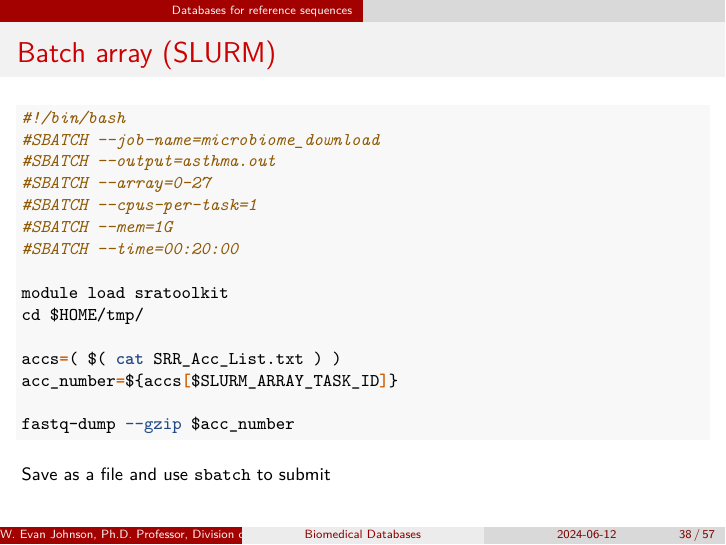
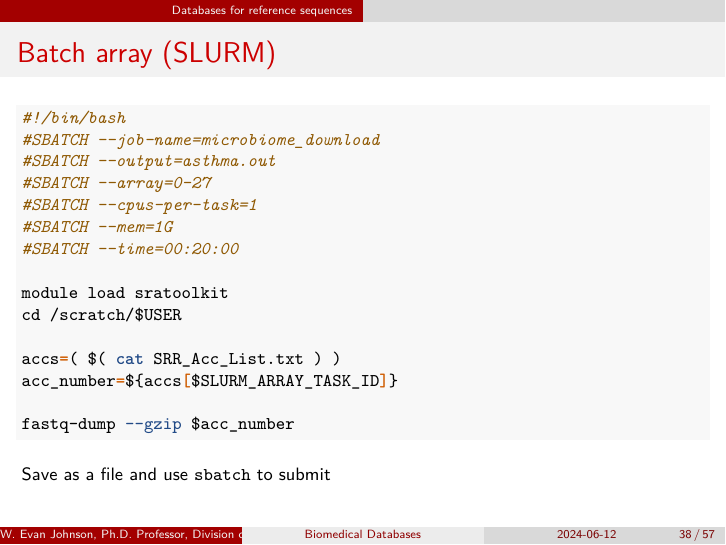
Before and after one commit to wevanjohnson/2024_Spring_BDMA, an R Markdown document (lectures/week4/biomedical_databases.Rmd): page 38 of 57. Rendered offline with R 4.5, knitr and Pandoc, then LaTeX, with nearby package versions.

Commit message:
random updates

```diff
--- a/lectures/week4/biomedical_databases.Rmd
+++ b/lectures/week4/biomedical_databases.Rmd
@@ -439,7 +439,7 @@ Save as a file and use `sbatch` to submit
 #SBATCH --time=00:20:00
 
 module load sratoolkit
-cd $HOME/tmp/
+cd /scratch/$USER
 
 accs=( $( cat SRR_Acc_List.txt ) )
 acc_number=${accs[$SLURM_ARRAY_TASK_ID]}
```
Also changed, not shown: lectures/week8/scrna_seq.Rmd (+1 -1 lines), 1 other file.
